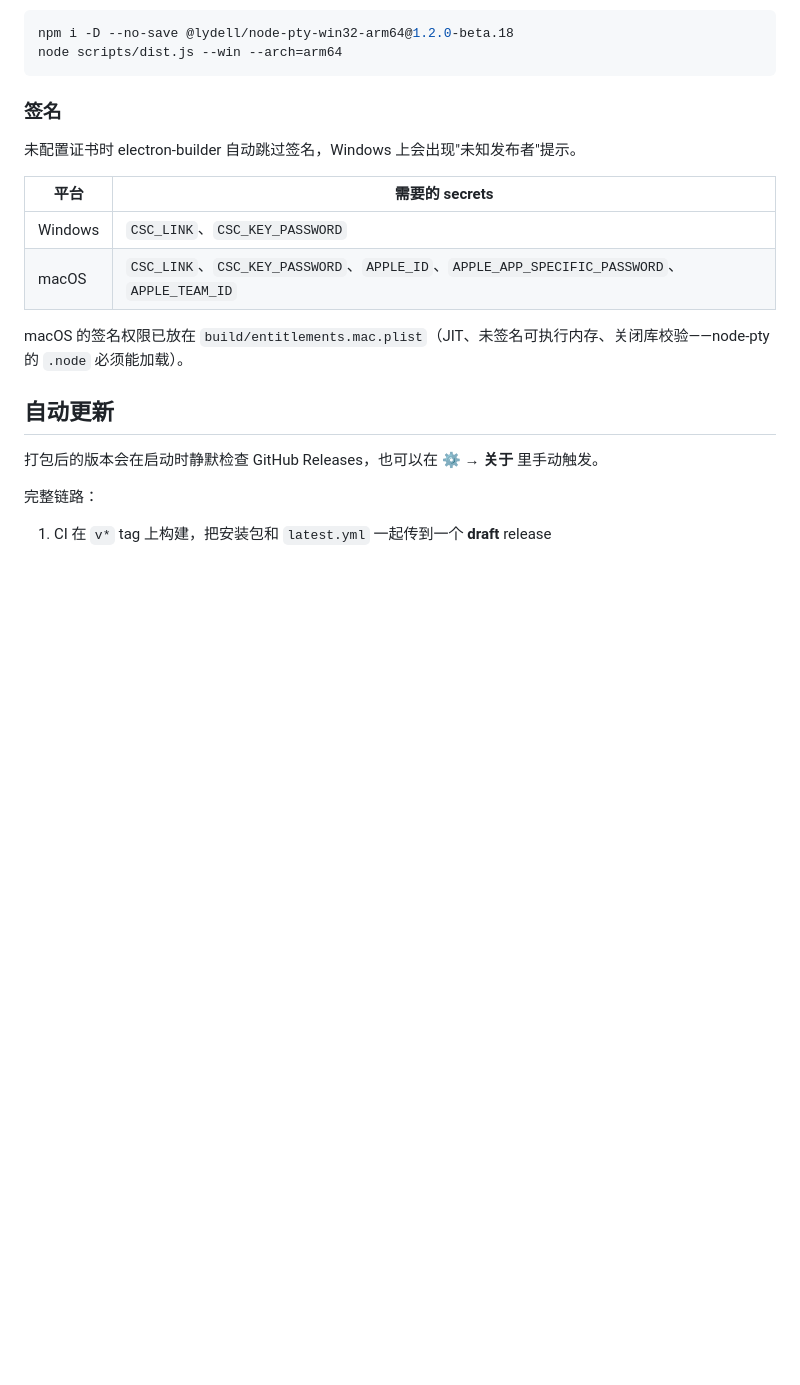
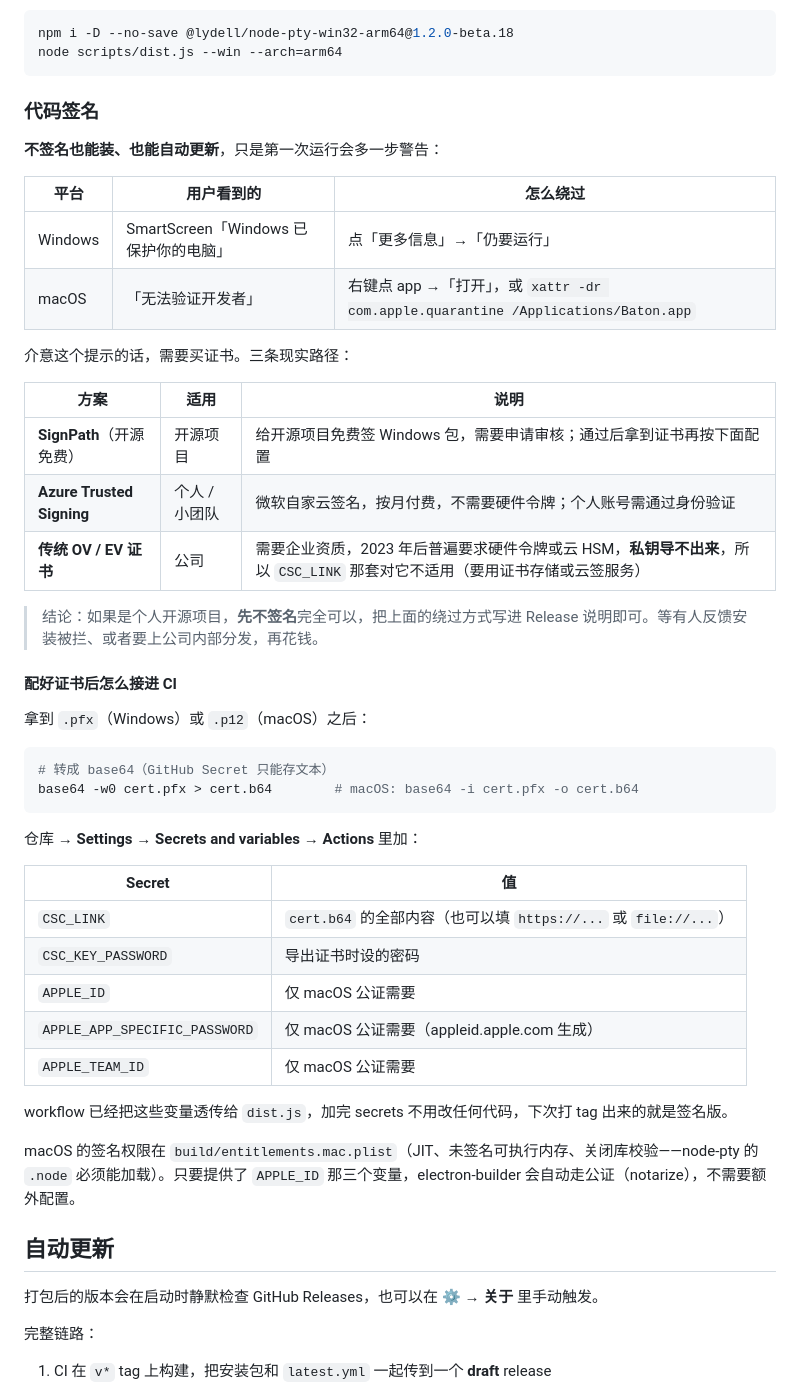
Before and after one commit to m2lan/baton, a Markdown page: README.zh-CN.md, the part around the change. Rendered like a GitHub page; blank space fills up the shorter version.

````diff
--- a/README.zh-CN.md
+++ b/README.zh-CN.md
@@ -148,16 +148,47 @@ npm i -D --no-save @lydell/node-pty-win32-arm64@1.2.0-beta.18
 node scripts/dist.js --win --arch=arm64
 ```
 
-### 签名
+### 代码签名
 
-未配置证书时 electron-builder 自动跳过签名，Windows 上会出现"未知发布者"提示。
+**不签名也能装、也能自动更新**，只是第一次运行会多一步警告：
 
-| 平台 | 需要的 secrets |
+| 平台 | 用户看到的 | 怎么绕过 |
+| --- | --- | --- |
+| Windows | SmartScreen「Windows 已保护你的电脑」 | 点「更多信息」→「仍要运行」 |
+| macOS | 「无法验证开发者」 | 右键点 app →「打开」，或 `xattr -dr com.apple.quarantine /Applications/Baton.app` |
+
+介意这个提示的话，需要买证书。三条现实路径：
+
+| 方案 | 适用 | 说明 |
+| --- | --- | --- |
+| **SignPath**（开源免费） | 开源项目 | 给开源项目免费签 Windows 包，需要申请审核；通过后拿到证书再按下面配置 |
+| **Azure Trusted Signing** | 个人 / 小团队 | 微软自家云签名，按月付费，不需要硬件令牌；个人账号需通过身份验证 |
+| **传统 OV / EV 证书** | 公司 | 需要企业资质，2023 年后普遍要求硬件令牌或云 HSM，**私钥导不出来**，所以 `CSC_LINK` 那套对它不适用（要用证书存储或云签服务） |
+
+> 结论：如果是个人开源项目，**先不签名**完全可以，把上面的绕过方式写进 Release 说明即可。等有人反馈安装被拦、或者要上公司内部分发，再花钱。
+
+#### 配好证书后怎么接进 CI
+
+拿到 `.pfx`（Windows）或 `.p12`（macOS）之后：
+
+```bash
+# 转成 base64（GitHub Secret 只能存文本）
+base64 -w0 cert.pfx > cert.b64        # macOS: base64 -i cert.pfx -o cert.b64
+```
+
+仓库 → **Settings → Secrets and variables → Actions** 里加：
+
+| Secret | 值 |
 | --- | --- |
-| Windows | `CSC_LINK`、`CSC_KEY_PASSWORD` |
-| macOS | `CSC_LINK`、`CSC_KEY_PASSWORD`、`APPLE_ID`、`APPLE_APP_SPECIFIC_PASSWORD`、`APPLE_TEAM_ID` |
+| `CSC_LINK` | `cert.b64` 的全部内容（也可以填 `https://...` 或 `file://...`） |
+| `CSC_KEY_PASSWORD` | 导出证书时设的密码 |
+| `APPLE_ID` | 仅 macOS 公证需要 |
+| `APPLE_APP_SPECIFIC_PASSWORD` | 仅 macOS 公证需要（appleid.apple.com 生成） |
+| `APPLE_TEAM_ID` | 仅 macOS 公证需要 |
 
-macOS 的签名权限已放在 `build/entitlements.mac.plist`（JIT、未签名可执行内存、关闭库校验——node-pty 的 `.node` 必须能加载）。
+workflow 已经把这些变量透传给 `dist.js`，加完 secrets 不用改任何代码，下次打 tag 出来的就是签名版。
+
+macOS 的签名权限在 `build/entitlements.mac.plist`（JIT、未签名可执行内存、关闭库校验——node-pty 的 `.node` 必须能加载）。只要提供了 `APPLE_ID` 那三个变量，electron-builder 会自动走公证（notarize），不需要额外配置。
 
 ## 自动更新
 
````
Also changed, not shown: README.md (+43 -6 lines).
